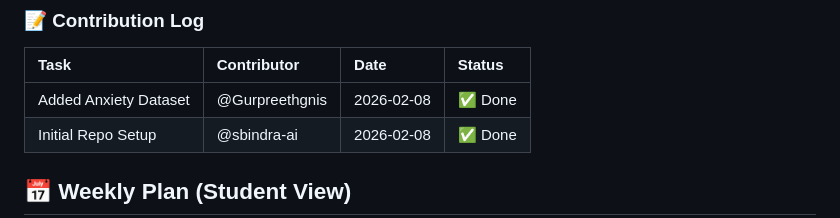
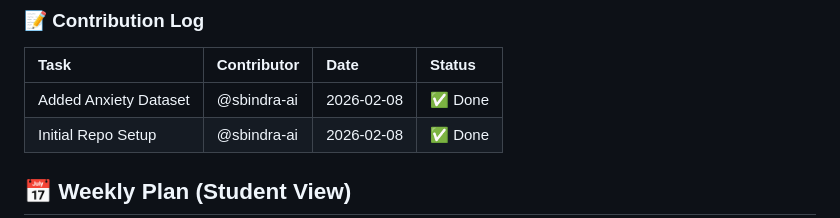
Before and after one commit to Gurpreethgnis/SikhSituationBot, a Markdown page: README.md, the part around the change. Drawn GitHub-style.

Commit message:
Correct contributor attribution for anxiety dataset

```diff
--- a/README.md
+++ b/README.md
@@ -25,7 +25,7 @@ To bridge the gap between historical Sikh scripture and contemporary human exper
 ### 📝 Contribution Log
 | Task | Contributor | Date | Status |
 | :--- | :--- | :--- | :--- |
-| Added Anxiety Dataset | @Gurpreethgnis | 2026-02-08 | ✅ Done |
+| Added Anxiety Dataset | @sbindra-ai | 2026-02-08 | ✅ Done |
 | Initial Repo Setup | @sbindra-ai | 2026-02-08 | ✅ Done |
 
 ## 📅 Weekly Plan (Student View)
```
